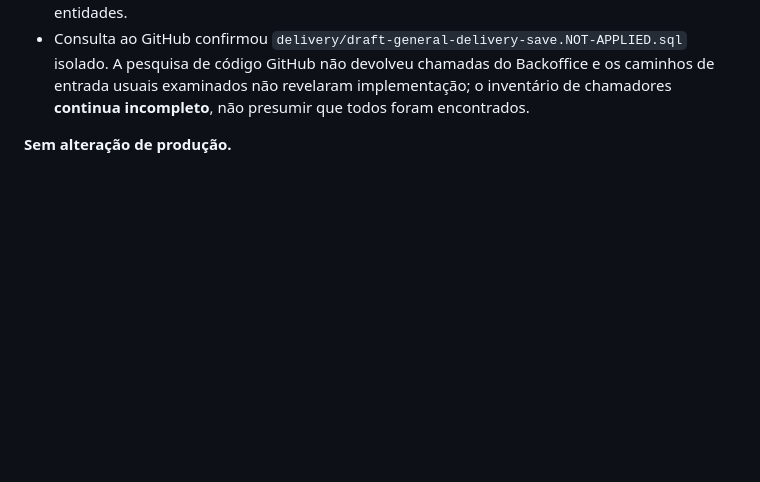
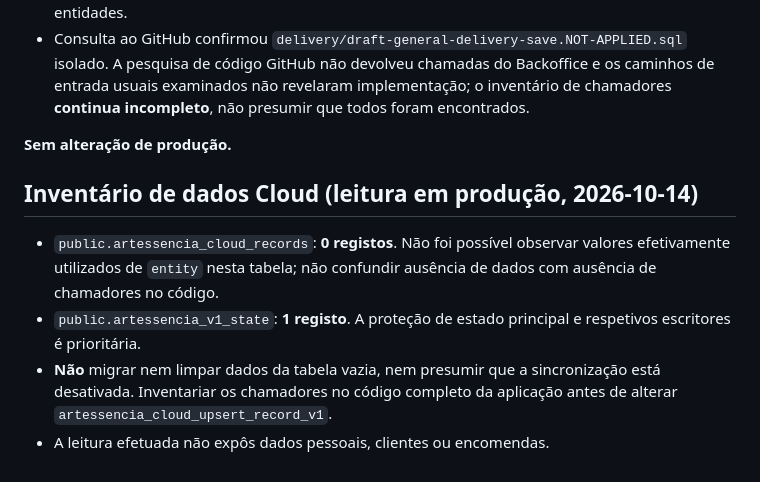
Before and after one commit to VBento9/ArtEssencia-, a Markdown page: delivery/AUDITORIA-MIGRACAO-CLOUD-20261014.md, the part around the change. Rendered like a GitHub page; blank space fills up the shorter version.

Commit message:
docs(delivery): confirmar inventario Cloud vazio e estado principal ativo

```diff
--- a/delivery/AUDITORIA-MIGRACAO-CLOUD-20261014.md
+++ b/delivery/AUDITORIA-MIGRACAO-CLOUD-20261014.md
@@ -36,3 +36,10 @@ Auditoria de leitura, 2026-10-14. Ramo isolado; não altera produção.
 - Consulta ao GitHub confirmou `delivery/draft-general-delivery-save.NOT-APPLIED.sql` isolado. A pesquisa de código GitHub não devolveu chamadas do Backoffice e os caminhos de entrada usuais examinados não revelaram implementação; o inventário de chamadores **continua incompleto**, não presumir que todos foram encontrados.
 
 **Sem alteração de produção.**
+
+## Inventário de dados Cloud (leitura em produção, 2026-10-14)
+
+- `public.artessencia_cloud_records`: **0 registos**. Não foi possível observar valores efetivamente utilizados de `entity` nesta tabela; não confundir ausência de dados com ausência de chamadores no código.
+- `public.artessencia_v1_state`: **1 registo**. A proteção de estado principal e respetivos escritores é prioritária.
+- **Não** migrar nem limpar dados da tabela vazia, nem presumir que a sincronização está desativada. Inventariar os chamadores no código completo da aplicação antes de alterar `artessencia_cloud_upsert_record_v1`.
+- A leitura efetuada não expôs dados pessoais, clientes ou encomendas.
```
